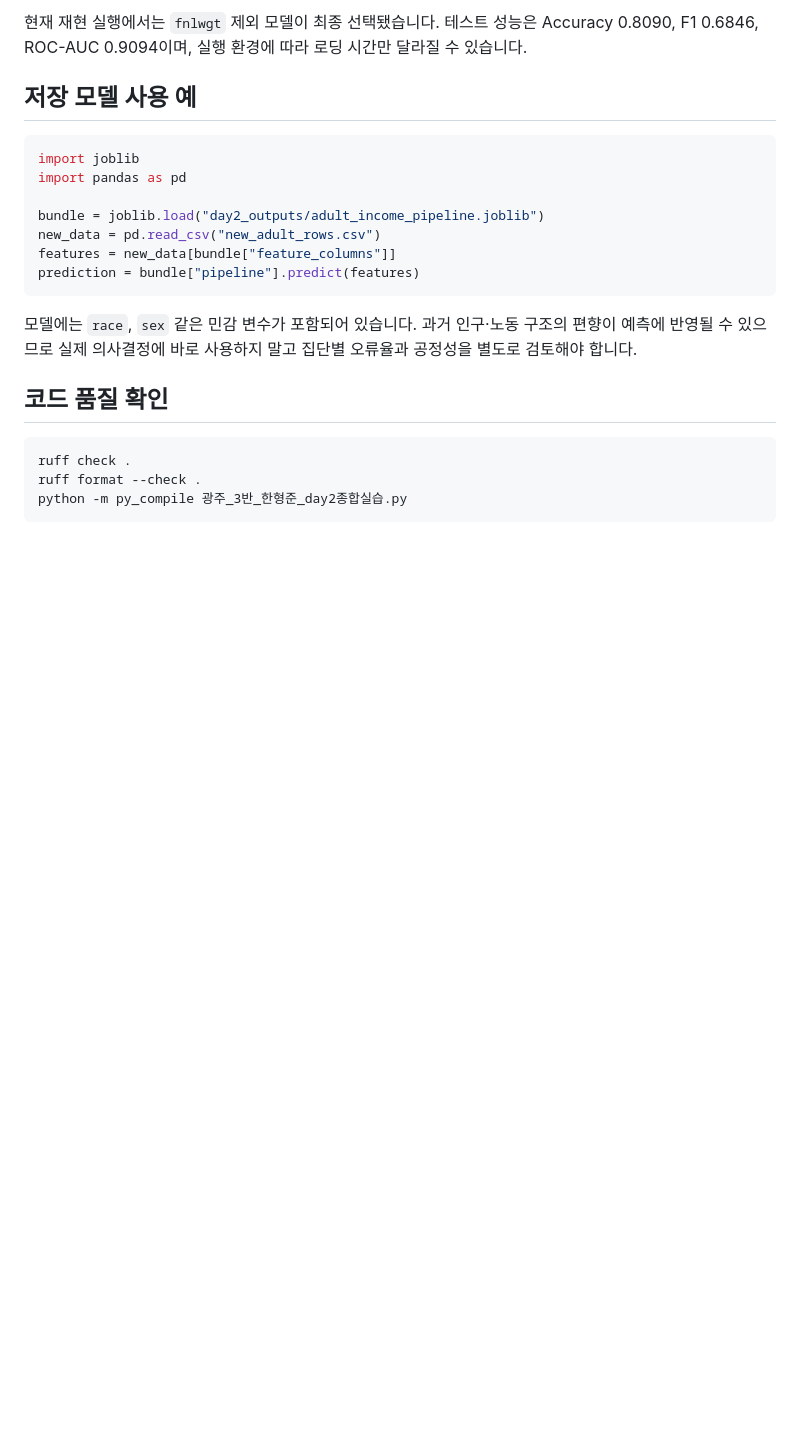
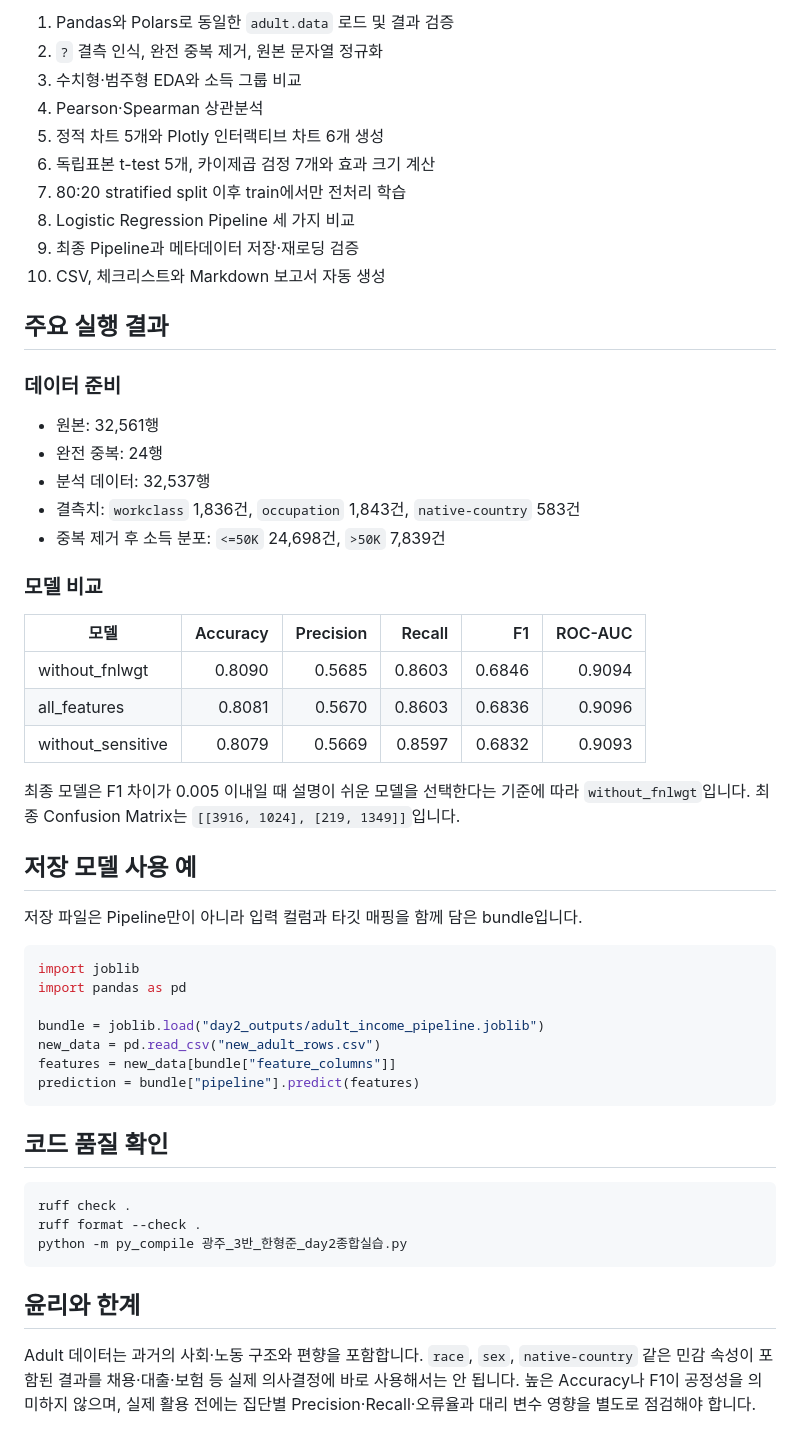
Before and after one commit to woonzzzang/skala-python-team, a Markdown page: README.md, the part around one of its changes. Drawn GitHub-style; blank space fills up the shorter version.

````diff
--- a/README.md
+++ b/README.md
@@ -44,7 +80,38 @@ python 광주_3반_한형준_day2종합실습.py \
 
-현재 재현 실행에서는 `fnlwgt` 제외 모델이 최종 선택됐습니다. 테스트 성능은 Accuracy 0.8090, F1 0.6846, ROC-AUC 0.9094이며, 실행 환경에 따라 로딩 시간만 달라질 수 있습니다.
+1. Pandas와 Polars로 동일한 `adult.data` 로드 및 결과 검증
+2. `?` 결측 인식, 완전 중복 제거, 원본 문자열 정규화
+3. 수치형·범주형 EDA와 소득 그룹 비교
+4. Pearson·Spearman 상관분석
+5. 정적 차트 5개와 Plotly 인터랙티브 차트 6개 생성
+6. 독립표본 t-test 5개, 카이제곱 검정 7개와 효과 크기 계산
+7. 80:20 stratified split 이후 train에서만 전처리 학습
+8. Logistic Regression Pipeline 세 가지 비교
+9. 최종 Pipeline과 메타데이터 저장·재로딩 검증
+10. CSV, 체크리스트와 Markdown 보고서 자동 생성
+
+## 주요 실행 결과
+
+### 데이터 준비
+
+- 원본: 32,561행
+- 완전 중복: 24행
+- 분석 데이터: 32,537행
+- 결측치: `workclass` 1,836건, `occupation` 1,843건, `native-country` 583건
+- 중복 제거 후 소득 분포: `<=50K` 24,698건, `>50K` 7,839건
+
+### 모델 비교
+
+| 모델 | Accuracy | Precision | Recall | F1 | ROC-AUC |
+| --- | ---: | ---: | ---: | ---: | ---: |
+| without_fnlwgt | 0.8090 | 0.5685 | 0.8603 | 0.6846 | 0.9094 |
+| all_features | 0.8081 | 0.5670 | 0.8603 | 0.6836 | 0.9096 |
+| without_sensitive | 0.8079 | 0.5669 | 0.8597 | 0.6832 | 0.9093 |
+
+최종 모델은 F1 차이가 0.005 이내일 때 설명이 쉬운 모델을 선택한다는 기준에 따라 `without_fnlwgt`입니다. 최종 Confusion Matrix는 `[[3916, 1024], [219, 1349]]`입니다.
 
 ## 저장 모델 사용 예
+
+저장 파일은 Pipeline만이 아니라 입력 컬럼과 타깃 매핑을 함께 담은 bundle입니다.
 
 ```python
 import joblib
@@ -56,8 +123,6 @@ features = new_data[bundle["feature_columns"]]
 prediction = bundle["pipeline"].predict(features)
 ```
 
-모델에는 `race`, `sex` 같은 민감 변수가 포함되어 있습니다. 과거 인구·노동 구조의 편향이 예측에 반영될 수 있으므로 실제 의사결정에 바로 사용하지 말고 집단별 오류율과 공정성을 별도로 검토해야 합니다.
-
 ## 코드 품질 확인
 
 ```bash
@@ -65,3 +130,7 @@ ruff check .
 ruff format --check .
 python -m py_compile 광주_3반_한형준_day2종합실습.py
 ```
+
+## 윤리와 한계
+
+Adult 데이터는 과거의 사회·노동 구조와 편향을 포함합니다. `race`, `sex`, `native-country` 같은 민감 속성이 포함된 결과를 채용·대출·보험 등 실제 의사결정에 바로 사용해서는 안 됩니다. 높은 Accuracy나 F1이 공정성을 의미하지 않으며, 실제 활용 전에는 집단별 Precision·Recall·오류율과 대리 변수 영향을 별도로 점검해야 합니다.
````
Also changed, not shown: other parts of README.md (+56 -20 lines), 보고서.md (added, +330 -0 lines), 팀_논의사항.md (added, +212 -0 lines).
